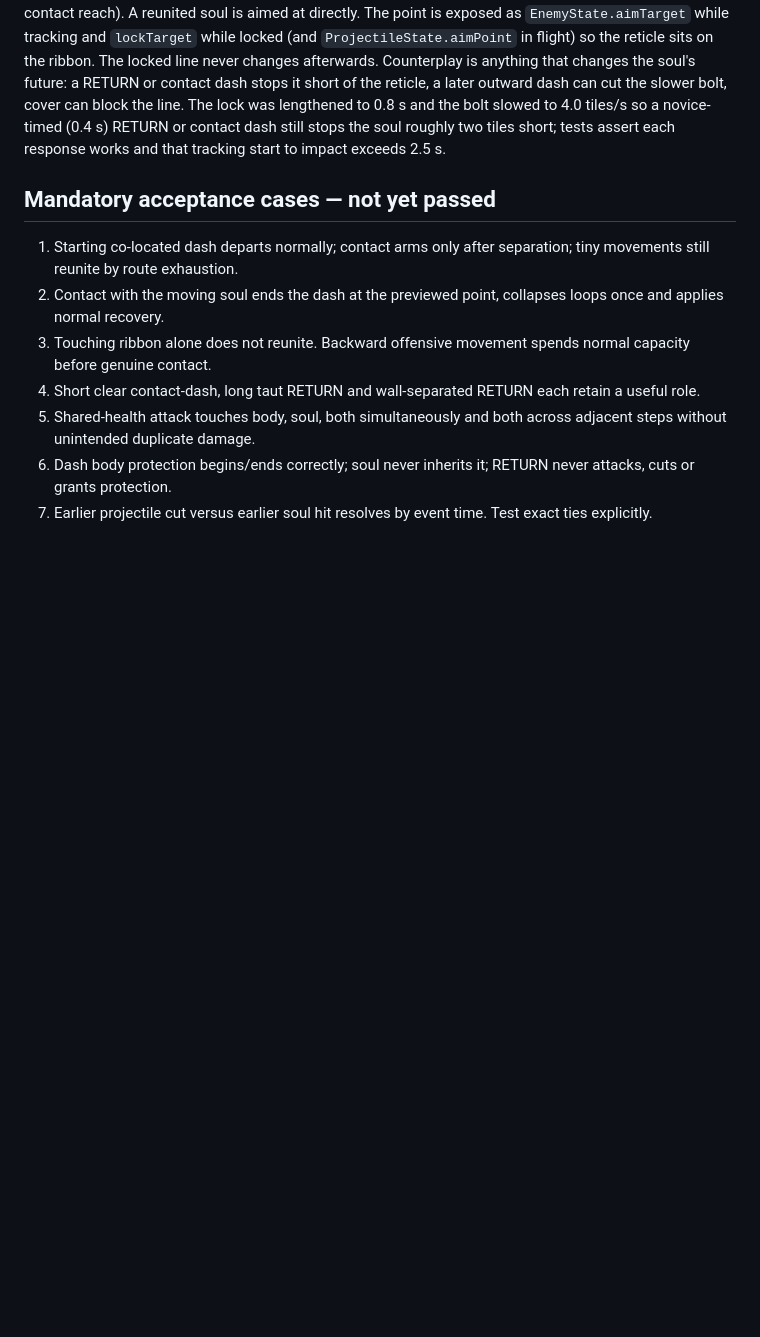
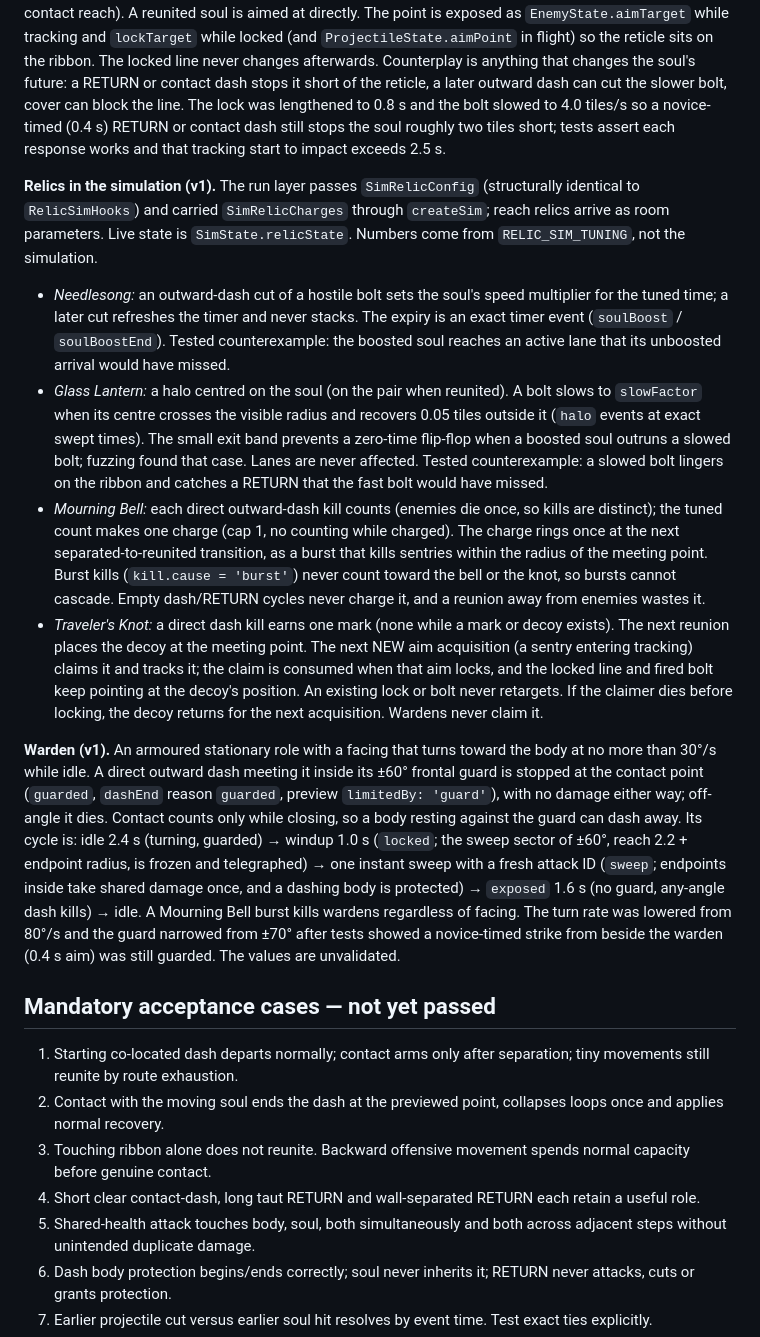
Before and after one commit to JunaidAhamed-7777/outrun-your-soul, a Markdown page: docs/COMBAT_SPEC.md, the part around the change. Rendered like a GitHub page; blank space fills up the shorter version.

Commit message:
Document relic and warden rules as implemented in the simulation

```diff
--- a/docs/COMBAT_SPEC.md
+++ b/docs/COMBAT_SPEC.md
@@ -207,6 +207,15 @@ Within a kind: ascending entity ID, then body before soul. One attack ID damages
 
 **Keeper forecast aim (lead decision, 30 October 2026).** A keeper that locked onto the soul's current position almost never threatened it, because the soul keeps walking its route. Keepers now lead the shot: at lock they aim at where the soul will be when the bolt arrives (lock remaining + flight time, solved by fixed-point iteration), assuming passive play — the soul keeps following its committed route at its current speed (including an active boost) and stops where it would meet the body (dash endpoint, returning body, or contact reach). A reunited soul is aimed at directly. The point is exposed as `EnemyState.aimTarget` while tracking and `lockTarget` while locked (and `ProjectileState.aimPoint` in flight) so the reticle sits on the ribbon. The locked line never changes afterwards. Counterplay is anything that changes the soul's future: a RETURN or contact dash stops it short of the reticle, a later outward dash can cut the slower bolt, cover can block the line. The lock was lengthened to 0.8 s and the bolt slowed to 4.0 tiles/s so a novice-timed (0.4 s) RETURN or contact dash still stops the soul roughly two tiles short; tests assert each response works and that tracking start to impact exceeds 2.5 s.
 
+**Relics in the simulation (v1).** The run layer passes `SimRelicConfig` (structurally identical to `RelicSimHooks`) and carried `SimRelicCharges` through `createSim`; reach relics arrive as room parameters. Live state is `SimState.relicState`. Numbers come from `RELIC_SIM_TUNING`, not the simulation.
+
+- *Needlesong:* an outward-dash cut of a hostile bolt sets the soul's speed multiplier for the tuned time; a later cut refreshes the timer and never stacks. The expiry is an exact timer event (`soulBoost` / `soulBoostEnd`). Tested counterexample: the boosted soul reaches an active lane that its unboosted arrival would have missed.
+- *Glass Lantern:* a halo centred on the soul (on the pair when reunited). A bolt slows to `slowFactor` when its centre crosses the visible radius and recovers 0.05 tiles outside it (`halo` events at exact swept times). The small exit band prevents a zero-time flip-flop when a boosted soul outruns a slowed bolt; fuzzing found that case. Lanes are never affected. Tested counterexample: a slowed bolt lingers on the ribbon and catches a RETURN that the fast bolt would have missed.
+- *Mourning Bell:* each direct outward-dash kill counts (enemies die once, so kills are distinct); the tuned count makes one charge (cap 1, no counting while charged). The charge rings once at the next separated-to-reunited transition, as a burst that kills sentries within the radius of the meeting point. Burst kills (`kill.cause = 'burst'`) never count toward the bell or the knot, so bursts cannot cascade. Empty dash/RETURN cycles never charge it, and a reunion away from enemies wastes it.
+- *Traveler's Knot:* a direct dash kill earns one mark (none while a mark or decoy exists). The next reunion places the decoy at the meeting point. The next NEW aim acquisition (a sentry entering tracking) claims it and tracks it; the claim is consumed when that aim locks, and the locked line and fired bolt keep pointing at the decoy's position. An existing lock or bolt never retargets. If the claimer dies before locking, the decoy returns for the next acquisition. Wardens never claim it.
+
+**Warden (v1).** An armoured stationary role with a facing that turns toward the body at no more than 30°/s while idle. A direct outward dash meeting it inside its ±60° frontal guard is stopped at the contact point (`guarded`, `dashEnd` reason `guarded`, preview `limitedBy: 'guard'`), with no damage either way; off-angle it dies. Contact counts only while closing, so a body resting against the guard can dash away. Its cycle is: idle 2.4 s (turning, guarded) → windup 1.0 s (`locked`; the sweep sector of ±60°, reach 2.2 + endpoint radius, is frozen and telegraphed) → one instant sweep with a fresh attack ID (`sweep`; endpoints inside take shared damage once, and a dashing body is protected) → `exposed` 1.6 s (no guard, any-angle dash kills) → idle. A Mourning Bell burst kills wardens regardless of facing. The turn rate was lowered from 80°/s and the guard narrowed from ±70° after tests showed a novice-timed strike from beside the warden (0.4 s aim) was still guarded. The values are unvalidated.
+
 ## Mandatory acceptance cases — not yet passed
 
 1. Starting co-located dash departs normally; contact arms only after separation; tiny movements still reunite by route exhaustion.
```
